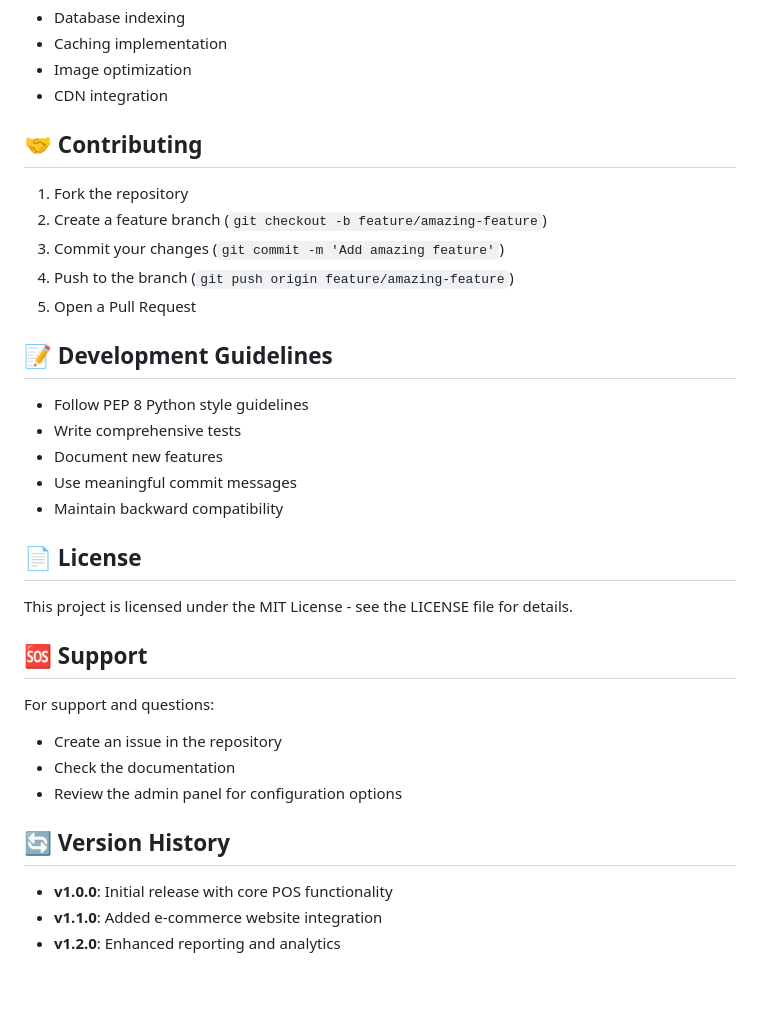
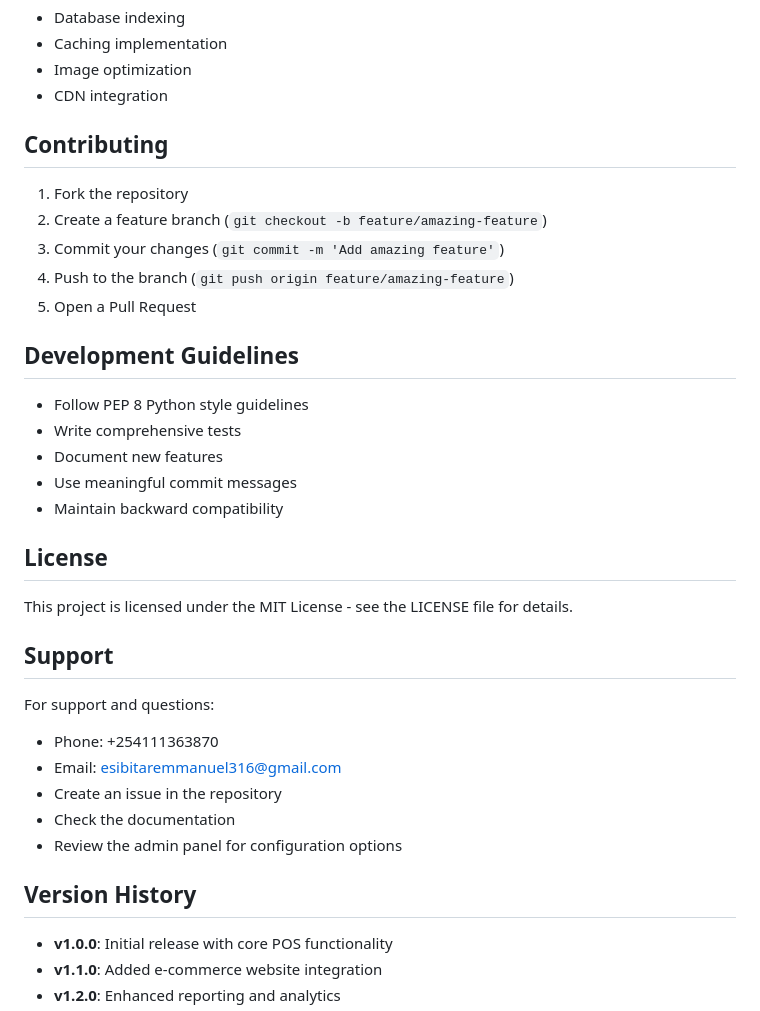
Before and after one commit to Chaser-254/siblorepos, a Markdown page: README.md, the part around one of its changes. Drawn GitHub-style; blank space fills up the shorter version.

```diff
--- a/README.md
+++ b/README.md
@@ -305,7 +305,7 @@ A comprehensive Django-based Point of Sale (POS) system with integrated e-commer
 - Image optimization
 - CDN integration
 
-## 🤝 Contributing
+## Contributing
 
 1. Fork the repository
 2. Create a feature branch (`git checkout -b feature/amazing-feature`)
@@ -313,7 +313,7 @@ A comprehensive Django-based Point of Sale (POS) system with integrated e-commer
 4. Push to the branch (`git push origin feature/amazing-feature`)
 5. Open a Pull Request
 
-## 📝 Development Guidelines
+## Development Guidelines
 
 - Follow PEP 8 Python style guidelines
 - Write comprehensive tests
@@ -321,18 +321,20 @@ A comprehensive Django-based Point of Sale (POS) system with integrated e-commer
 - Use meaningful commit messages
 - Maintain backward compatibility
 
-## 📄 License
+## License
 
 This project is licensed under the MIT License - see the LICENSE file for details.
 
-## 🆘 Support
+## Support
 
 For support and questions:
+- Phone: +254111363870
+- Email: esibitaremmanuel316@gmail.com
 - Create an issue in the repository
 - Check the documentation
 - Review the admin panel for configuration options
 
-## 🔄 Version History
+## Version History
 
 - **v1.0.0**: Initial release with core POS functionality
 - **v1.1.0**: Added e-commerce website integration
```
Also changed, not shown: other parts of README.md (+18 -18 lines).
